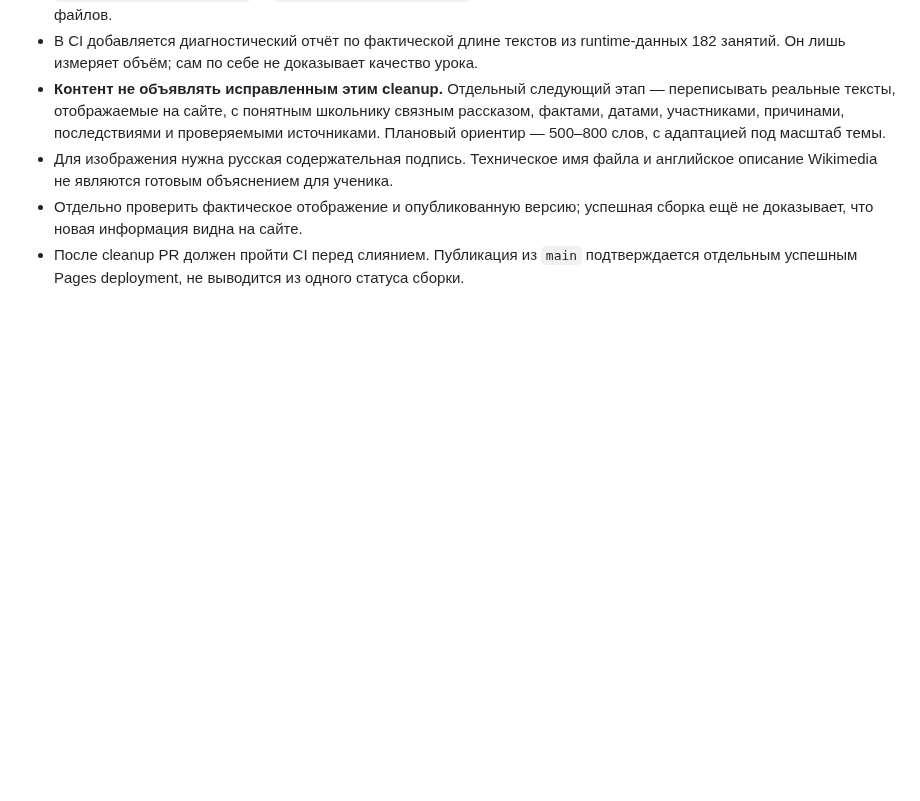
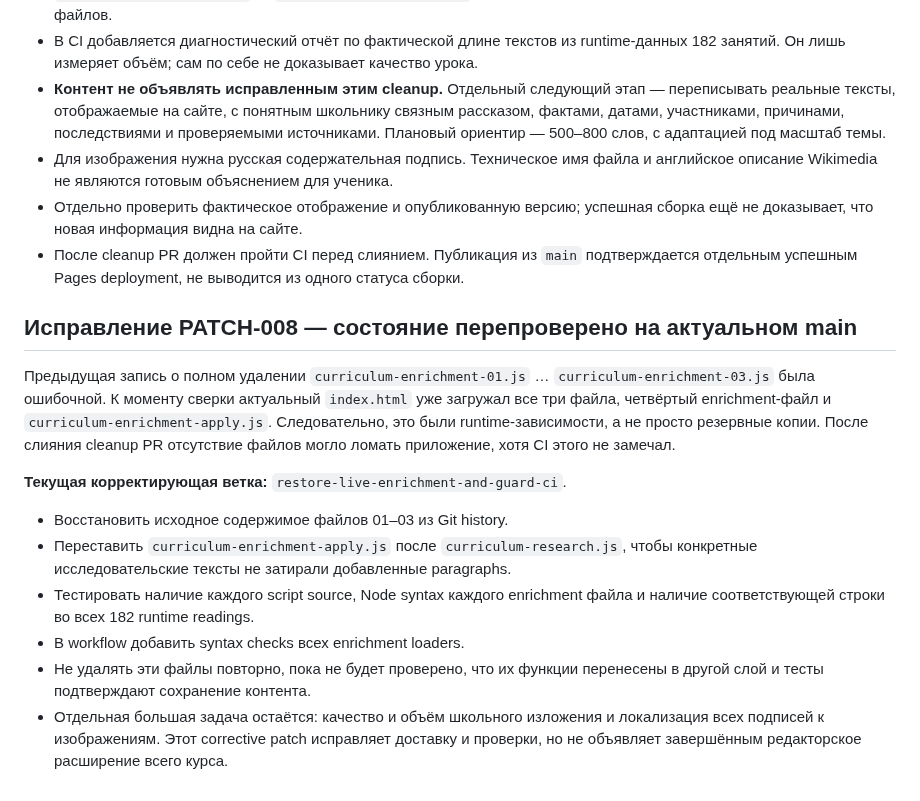
Before and after one commit to Jemerinos/duoistotiya, a Markdown page: PROJECT_STATE.md, the part around the change. GitHub-like rendering; blank space fills up the shorter version.

Commit message:
docs: correct cleanup diagnosis and recovery state

```diff
--- a/PROJECT_STATE.md
+++ b/PROJECT_STATE.md
@@ -180,3 +180,17 @@
 - Для изображения нужна русская содержательная подпись. Техническое имя файла и английское описание Wikimedia не являются готовым объяснением для ученика.
 - Отдельно проверить фактическое отображение и опубликованную версию; успешная сборка ещё не доказывает, что новая информация видна на сайте.
 - После cleanup PR должен пройти CI перед слиянием. Публикация из `main` подтверждается отдельным успешным Pages deployment, не выводится из одного статуса сборки.
+
+
+## Исправление PATCH-008 — состояние перепроверено на актуальном main
+
+Предыдущая запись о полном удалении `curriculum-enrichment-01.js` … `curriculum-enrichment-03.js` была ошибочной. К моменту сверки актуальный `index.html` уже загружал все три файла, четвёртый enrichment-файл и `curriculum-enrichment-apply.js`. Следовательно, это были runtime-зависимости, а не просто резервные копии. После слияния cleanup PR отсутствие файлов могло ломать приложение, хотя CI этого не замечал.
+
+**Текущая корректирующая ветка:** `restore-live-enrichment-and-guard-ci`.
+
+- Восстановить исходное содержимое файлов 01–03 из Git history.
+- Переставить `curriculum-enrichment-apply.js` после `curriculum-research.js`, чтобы конкретные исследовательские тексты не затирали добавленные paragraphs.
+- Тестировать наличие каждого script source, Node syntax каждого enrichment файла и наличие соответствующей строки во всех 182 runtime readings.
+- В workflow добавить syntax checks всех enrichment loaders.
+- Не удалять эти файлы повторно, пока не будет проверено, что их функции перенесены в другой слой и тесты подтверждают сохранение контента.
+- Отдельная большая задача остаётся: качество и объём школьного изложения и локализация всех подписей к изображениям. Этот corrective patch исправляет доставку и проверки, но не объявляет завершённым редакторское расширение всего курса.
```
